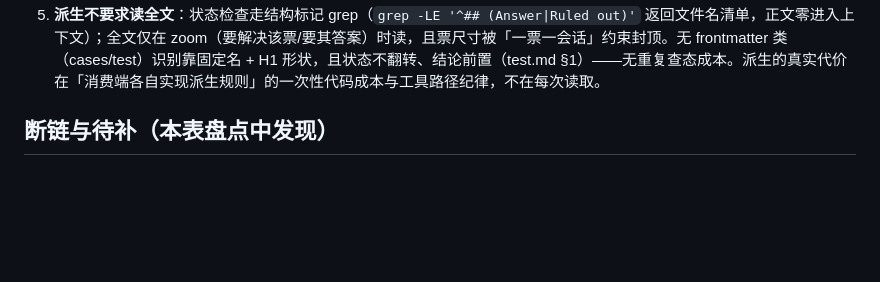
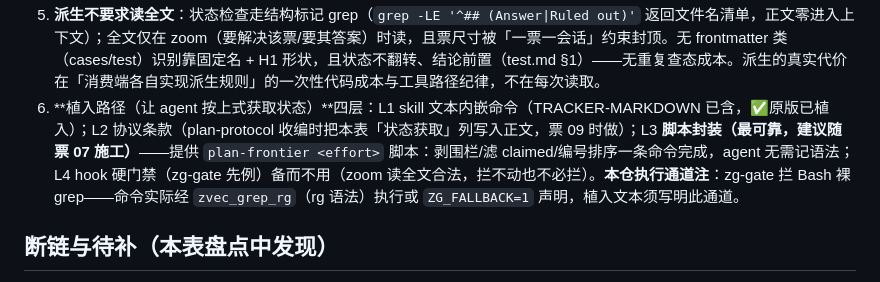
Before and after one commit to huzilin/dsh-plugin, a Markdown page: .plan/梳理-文件类型与获取总表-20260928.md, the part around the change. GitHub-like rendering; blank space fills up the shorter version.

Commit message:
docs(plan): 机制判定补第 6 条——派生获取的植入路径四层
L1 skill 文本内嵌（✅原版已植入）；L2 协议条款（票 09 收编时写入）；
L3 脚本封装 plan-frontier（最可靠，建议随票 07 施工）；
L4 hook 硬门禁备而不用；本仓执行通道注：zg-gate 拦裸 grep，
实际经 zvec_grep_rg 或 ZG_FALLBACK=1

```diff
--- a/.plan/梳理-文件类型与获取总表-20260928.md
+++ b/.plan/梳理-文件类型与获取总表-20260928.md
@@ -74,6 +74,7 @@ origin: proactive
 3. **禁止双写**：同一状态不得同时存在于 header 与正文（DEF/挂账的 status+状态行双写列入 plan-protocol 收编清理项）；
 4. **派生的代价是形状契约**：闭节形状必须写死在 plan-protocol 并由 plan-lint 机械校验（对冲 09-03 类即兴形状）——派生的可靠性不靠写手自觉，靠 lint。
 5. **派生不要求读全文**：状态检查走结构标记 grep（`grep -LE '^## (Answer|Ruled out)'` 返回文件名清单，正文零进入上下文）；全文仅在 zoom（要解决该票/要其答案）时读，且票尺寸被「一票一会话」约束封顶。无 frontmatter 类（cases/test）识别靠固定名 + H1 形状，且状态不翻转、结论前置（test.md §1）——无重复查态成本。派生的真实代价在「消费端各自实现派生规则」的一次性代码成本与工具路径纪律，不在每次读取。
+6. **植入路径（让 agent 按上式获取状态）**四层：L1 skill 文本内嵌命令（TRACKER-MARKDOWN 已含，✅原版已植入）；L2 协议条款（plan-protocol 收编时把本表「状态获取」列写入正文，票 09 时做）；L3 **脚本封装（最可靠，建议随票 07 施工）**——提供 `plan-frontier <effort>` 脚本：剥围栏/滤 claimed/编号排序一条命令完成，agent 无需记语法；L4 hook 硬门禁（zg-gate 先例）备而不用（zoom 读全文合法，拦不动也不必拦）。**本仓执行通道注**：zg-gate 拦 Bash 裸 grep——命令实际经 `zvec_grep_rg`（rg 语法）执行或 `ZG_FALLBACK=1` 声明，植入文本须写明此通道。
 
 ## 断链与待补（本表盘点中发现）
 
```
